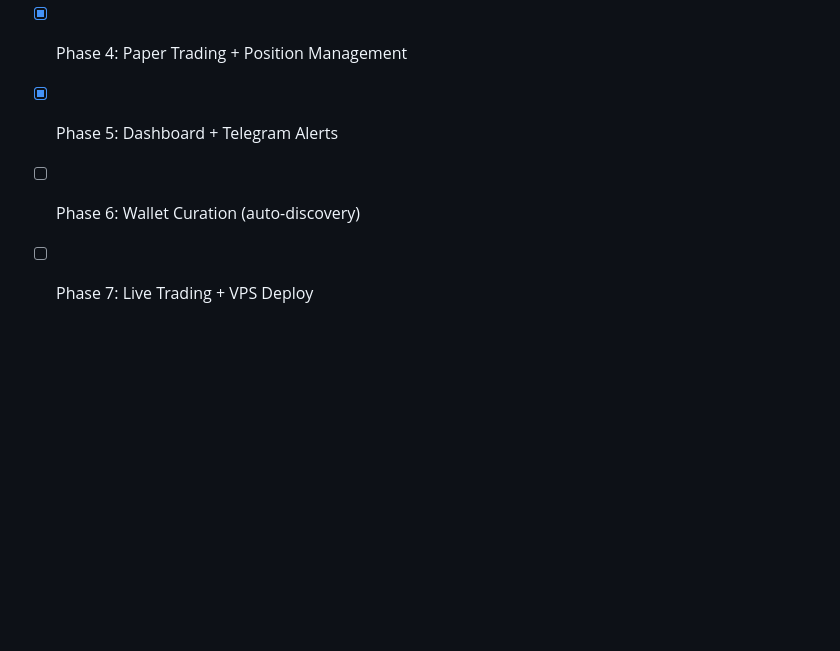
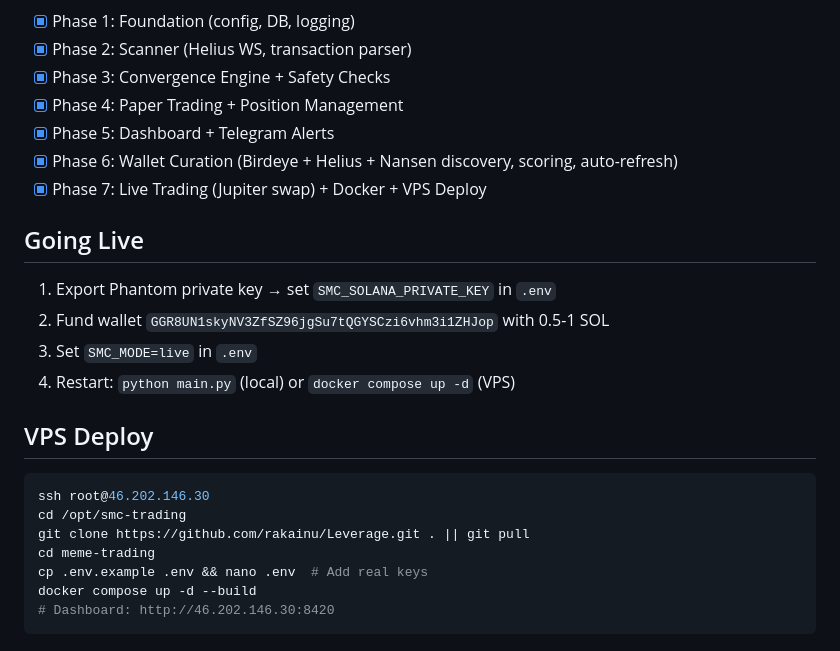
Before and after one commit to rakainu/Leverage, a Markdown page: meme-trading/CLAUDE.md, the part around the change. Rendered like a GitHub page; blank space fills up the shorter version.

Commit message:
Update CLAUDE.md — all 7 phases complete, add go-live and deploy docs
Co-Authored-By: Claude Opus 4.6 (1M context) <noreply@anthropic.com>

````diff
--- a/meme-trading/CLAUDE.md
+++ b/meme-trading/CLAUDE.md
@@ -91,5 +91,24 @@ meme-trading/
 - [x] Phase 3: Convergence Engine + Safety Checks
 - [x] Phase 4: Paper Trading + Position Management
 - [x] Phase 5: Dashboard + Telegram Alerts
-- [ ] Phase 6: Wallet Curation (auto-discovery)
-- [ ] Phase 7: Live Trading + VPS Deploy
+- [x] Phase 6: Wallet Curation (Birdeye + Helius + Nansen discovery, scoring, auto-refresh)
+- [x] Phase 7: Live Trading (Jupiter swap) + Docker + VPS Deploy
+
+## Going Live
+
+1. Export Phantom private key → set `SMC_SOLANA_PRIVATE_KEY` in `.env`
+2. Fund wallet `GGR8UN1skyNV3ZfSZ96jgSu7tQGYSCzi6vhm3i1ZHJop` with 0.5-1 SOL
+3. Set `SMC_MODE=live` in `.env`
+4. Restart: `python main.py` (local) or `docker compose up -d` (VPS)
+
+## VPS Deploy
+
+```bash
+ssh root@46.202.146.30
+cd /opt/smc-trading
+git clone https://github.com/rakainu/Leverage.git . || git pull
+cd meme-trading
+cp .env.example .env && nano .env  # Add real keys
+docker compose up -d --build
+# Dashboard: http://46.202.146.30:8420
+```
````
